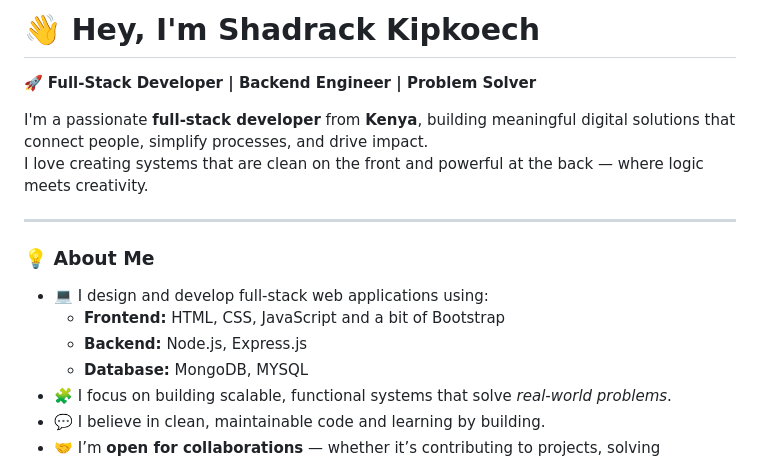
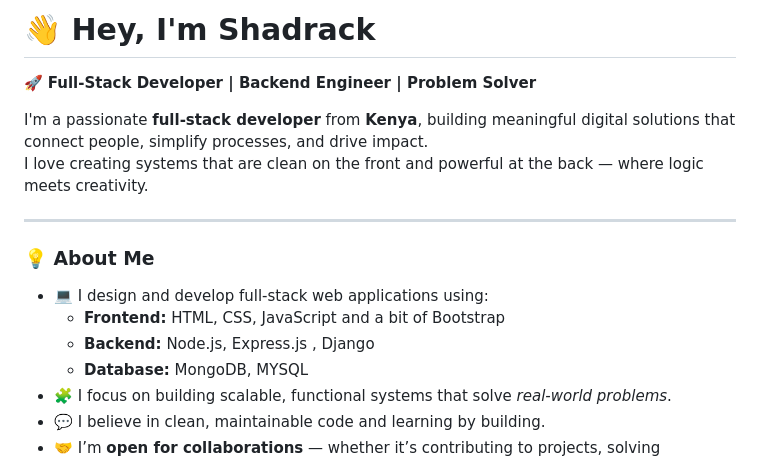
Before and after one commit to codewithshadyy/codewithshadyy, a Markdown page: README.md, the part around the change. GitHub-like rendering.

Commit message:
Revise introduction and backend skills in README
Updated personal introduction and skills in README.

```diff
--- a/README.md
+++ b/README.md
@@ -1,5 +1,5 @@
 
-# 👋 Hey, I'm Shadrack  Kipkoech
+# 👋 Hey, I'm Shadrack
 
 🚀 **Full-Stack Developer | Backend Engineer | Problem Solver**
 
@@ -11,7 +11,7 @@ I love creating systems that are clean on the front and powerful at the back —
 ### 💡 About Me
 - 💻 I design and develop full-stack web applications using:
   - **Frontend:** HTML, CSS, JavaScript and  a bit of Bootstrap
-  - **Backend:** Node.js, Express.js
+  - **Backend:** Node.js, Express.js , Django
   - **Database:** MongoDB, MYSQL
 - 🧩 I focus on building scalable, functional systems that solve *real-world problems*.
 - 💬 I believe in clean, maintainable code and learning by building.
```
